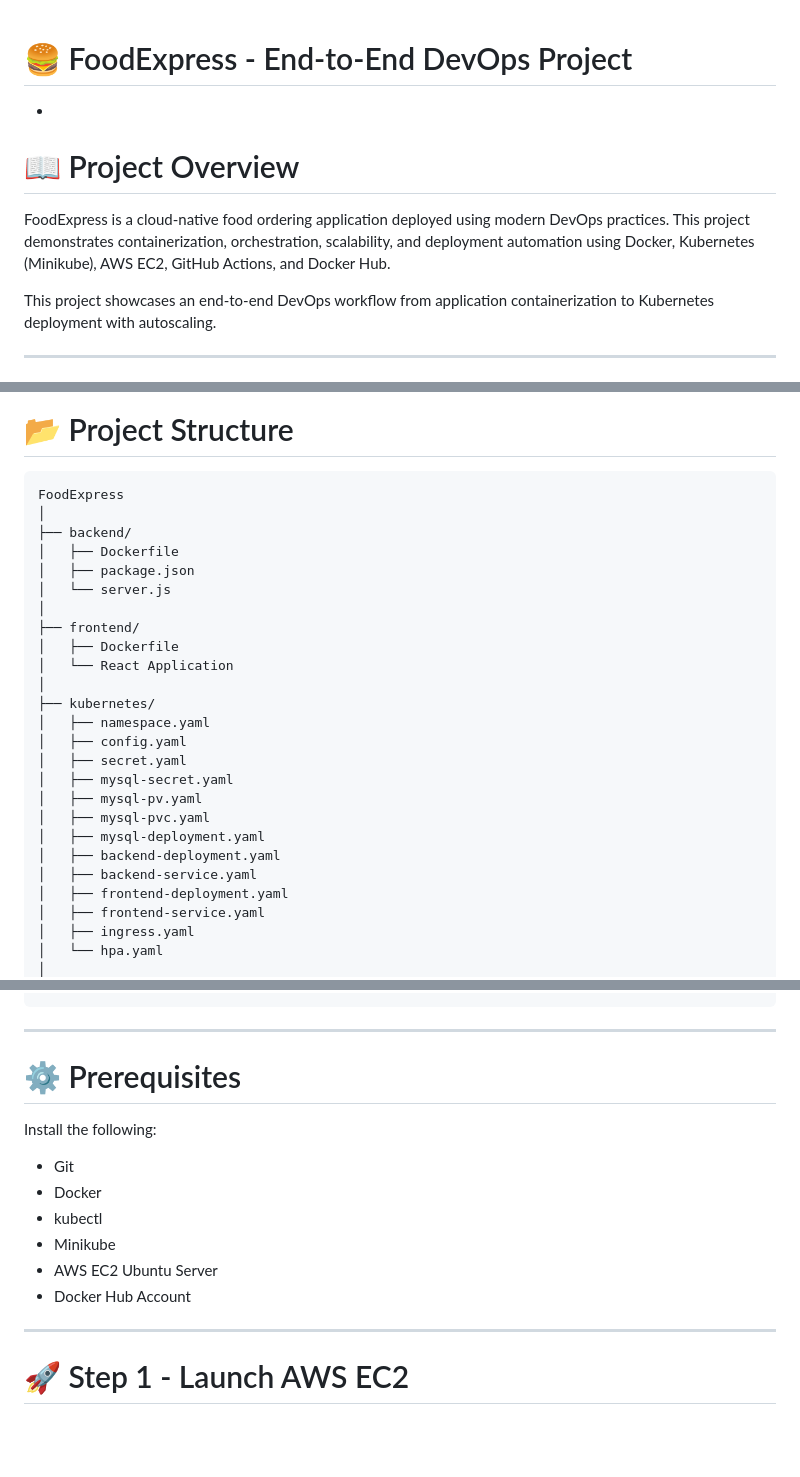
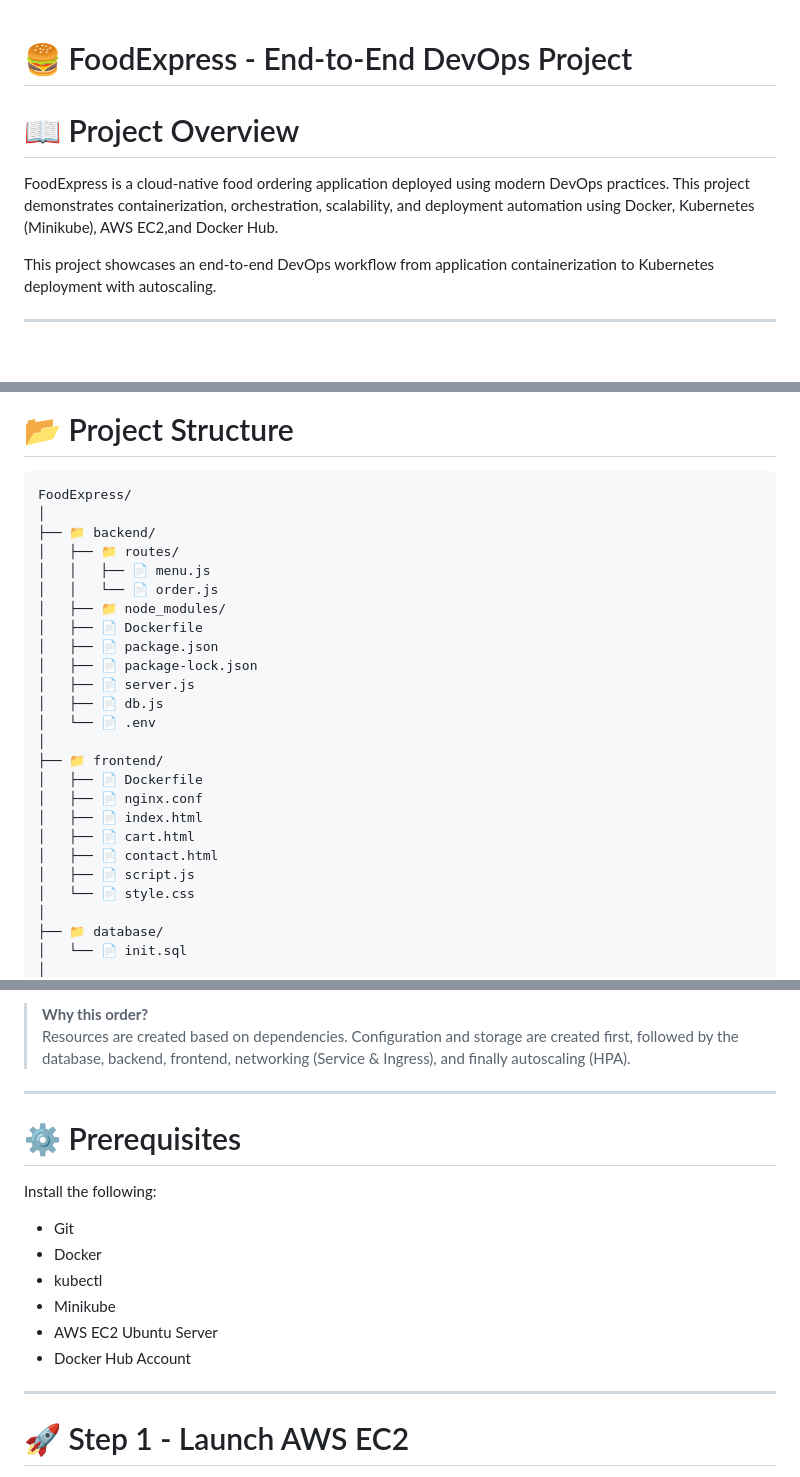
Before and after one commit to Madhurichennupati010/Task7-foodexpress-K8s, a Markdown page: README.md, 3 parts joined by grey strips. GitHub-like rendering; blank space fills up the shorter version.

````diff
--- a/README.md
+++ b/README.md
@@ -1,10 +1,9 @@
 # 🍔 FoodExpress - End-to-End DevOps Project
 
 
--
 # 📖 Project Overview
 
-FoodExpress is a cloud-native food ordering application deployed using modern DevOps practices. This project demonstrates containerization, orchestration, scalability, and deployment automation using Docker, Kubernetes (Minikube), AWS EC2, GitHub Actions, and Docker Hub.
+FoodExpress is a cloud-native food ordering application deployed using modern DevOps practices. This project demonstrates containerization, orchestration, scalability, and deployment automation using Docker, Kubernetes (Minikube), AWS EC2,and Docker Hub.
 
 This project showcases an end-to-end DevOps workflow from application containerization to Kubernetes deployment with autoscaling.
 
@@ -71,29 +69,29 @@ Hosted on AWS EC2
 # 📂 Project Structure
 
 ```
-FoodExpress
+FoodExpress/
 │
-├── backend/
-│   ├── Dockerfile
-│   ├── package.json
-│   └── server.js
+├── 📁 backend/
+│   ├── 📁 routes/
+│   │   ├── 📄 menu.js
+│   │   └── 📄 order.js
+│   ├── 📁 node_modules/
+│   ├── 📄 Dockerfile
+│   ├── 📄 package.json
+│   ├── 📄 package-lock.json
+│   ├── 📄 server.js
+│   ├── 📄 db.js
+│   └── 📄 .env
 │
-├── frontend/
-│   ├── Dockerfile
-│   └── React Application
+├── 📁 frontend/
+│   ├── 📄 Dockerfile
+│   ├── 📄 nginx.conf
+│   ├── 📄 index.html
+│   ├── 📄 cart.html
+│   ├── 📄 contact.html
+│   ├── 📄 script.js
+│   └── 📄 style.css
 │
-├── kubernetes/
-│   ├── namespace.yaml
-│   ├── config.yaml
-│   ├── secret.yaml
-│   ├── mysql-secret.yaml
-│   ├── mysql-pv.yaml
-│   ├── mysql-pvc.yaml
-│   ├── mysql-deployment.yaml
-│   ├── backend-deployment.yaml
-│   ├── backend-service.yaml
-│   ├── frontend-deployment.yaml
-│   ├── frontend-service.yaml
-│   ├── ingress.yaml
-│   └── hpa.yaml
+├── 📁 database/
+│   └── 📄 init.sql
 │
@@ -103,4 +214,7 @@ FoodExpress
 ```
+
+> **Why this order?**
+> Resources are created based on dependencies. Configuration and storage are created first, followed by the database, backend, frontend, networking (Service & Ingress), and finally autoscaling (HPA).
 
 ---
 
@@ -114,6 +228,7 @@ Install the following:
 - Minikube
 - AWS EC2 Ubuntu Server
 - Docker Hub Account
+
 
 ---
 
````
Also changed, not shown: other parts of README.md (+116 -4 lines).
